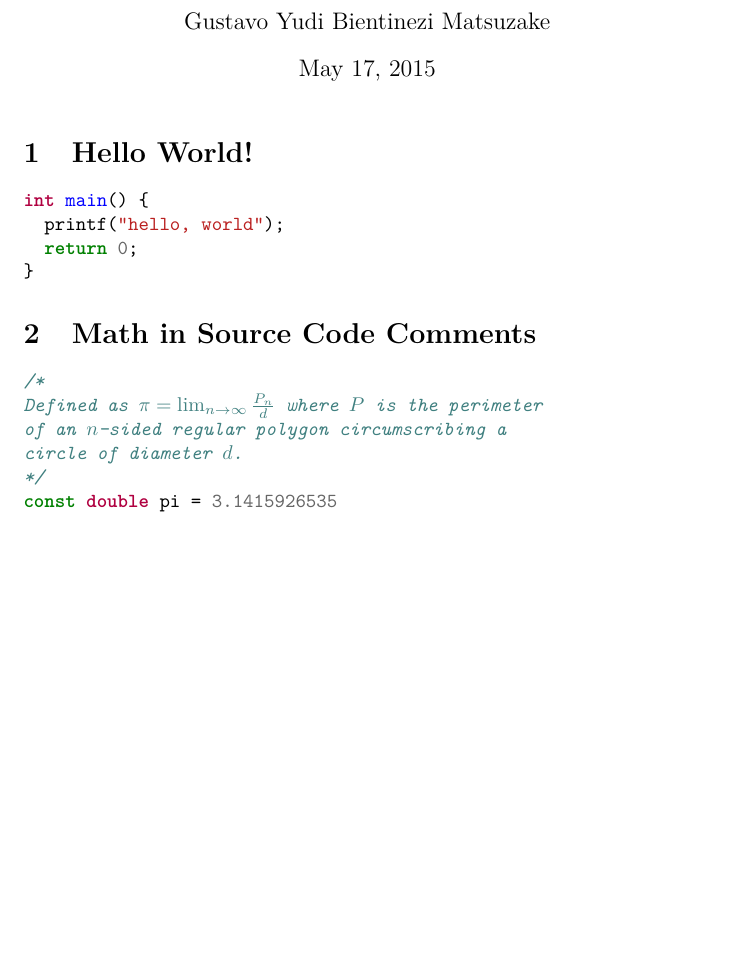
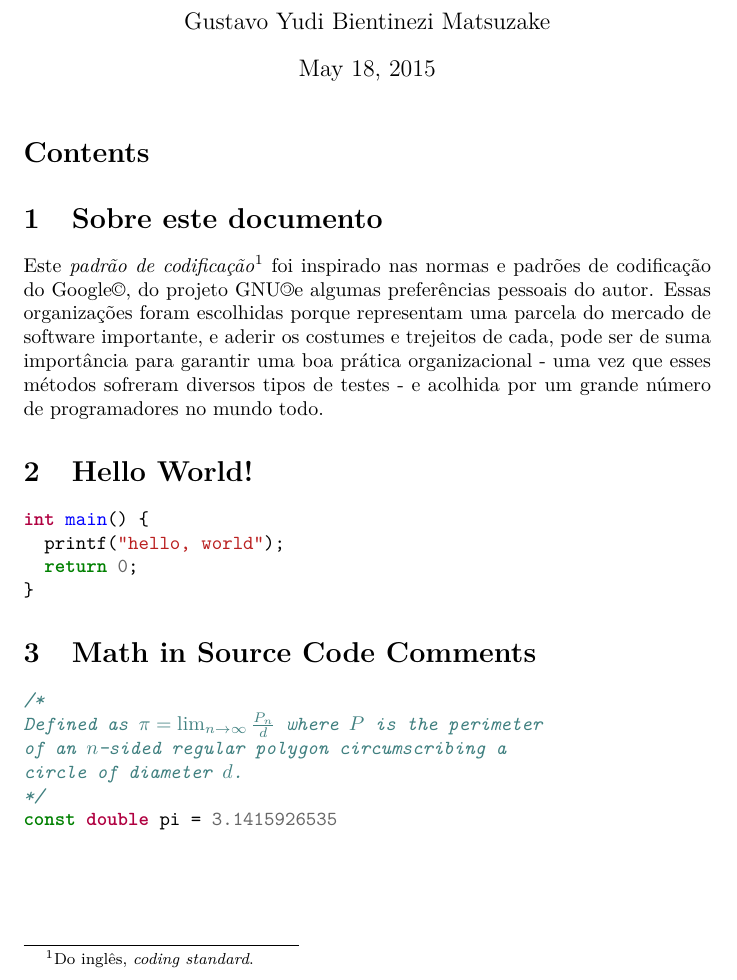
Before and after one commit to yudi-matsuzake/padrao-de-codificacao-cpp, a LaTeX document (coding-standard.tex): part of the page, cut so that both start at the same text, the shorter picture padded with empty space. The pictures show the PDF file coding-standard.pdf that the author committed with the source.

Commit message:
Sobre esse documento

```diff
--- a/coding-standard.tex
+++ b/coding-standard.tex
@@ -15,6 +15,10 @@
 \title{Padrão de Codificação para a Linguagem C++}
 \author{Gustavo Yudi Bientinezi Matsuzake}
 \maketitle
+
+\section{Sobre este documento}
+
+Este \emph{padrão de codificação}\footnote{Do inglês, \emph{coding standard}.} foi inspirado nas normas e padrões de codificação do Google\copyright, do projeto GNU\textcopyleft e algumas preferências pessoais do autor. Essas organizações foram escolhidas porque representam uma parcela do mercado de software importante, e aderir os costumes e trejeitos de cada, pode ser de suma importância para garantir uma boa prática organizacional - uma vez que esses métodos sofreram diversos tipos de testes - e acolhida por um grande número de programadores no mundo todo.
 
 \section{Hello World!}
 \begin{minted}{c}
```
Also changed, not shown: coding-standard.pdf, coding-standard.tex (2 more changed lines).
